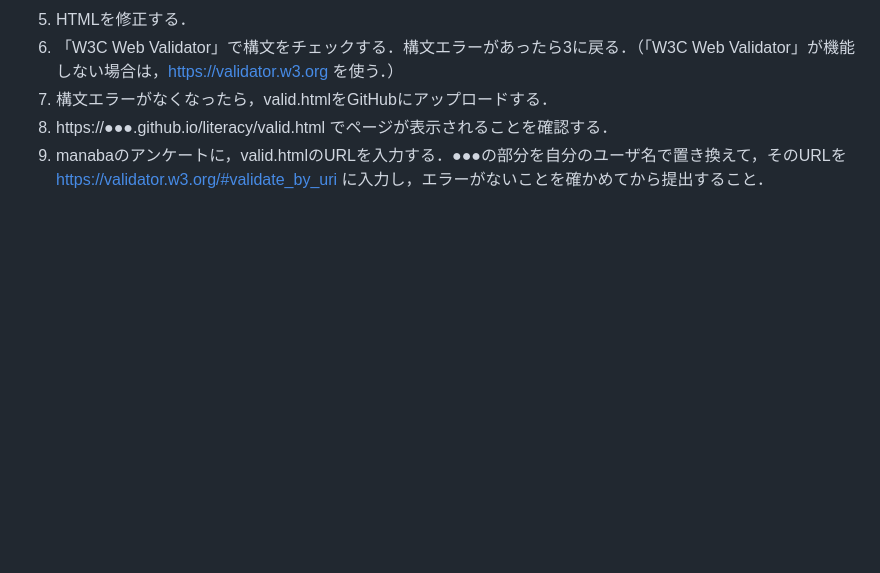
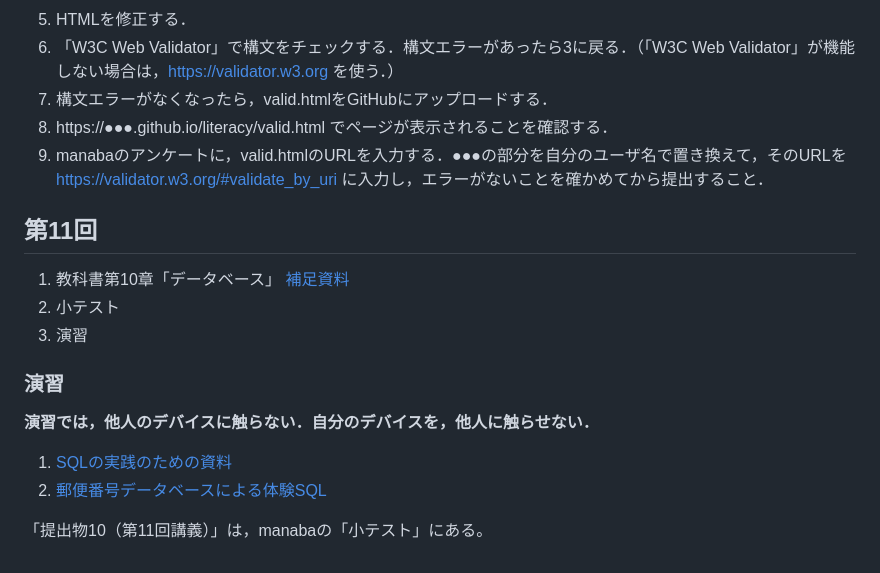
Before and after one commit to taroyabuki/LI, a Markdown page: README.md, the part around the change. Drawn GitHub-style; blank space fills up the shorter version.

```diff
--- a/README.md
+++ b/README.md
@@ -384,3 +384,18 @@ CSSを使って，文書のキーワードを青にする．
 1. 構文エラーがなくなったら，valid.htmlをGitHubにアップロードする．
 1. https://●●●.github.io/literacy/valid.html でページが表示されることを確認する．
 1. manabaのアンケートに，valid.htmlのURLを入力する．●●●の部分を自分のユーザ名で置き換えて，そのURLを https://validator.w3.org/#validate_by_uri に入力し，エラーがないことを確かめてから提出すること．
+
+## 第11回
+
+1. 教科書第10章「データベース」 [補足資料](https://github.com/taroyabuki/webbook/blob/master/chapters/10.md)
+1. 小テスト
+1. 演習
+
+### 演習
+
+**演習では，他人のデバイスに触らない．自分のデバイスを，他人に触らせない．**
+
+1. [SQLの実践のための資料](https://github.com/taroyabuki/webbook/blob/master/chapters/10.4/sql.ipynb)
+2. [郵便番号データベースによる体験SQL](https://github.com/taroyabuki/webbook/blob/master/chapters/10.4/zip.ipynb)
+
+「提出物10（第11回講義）」は，manabaの「小テスト」にある。
```
